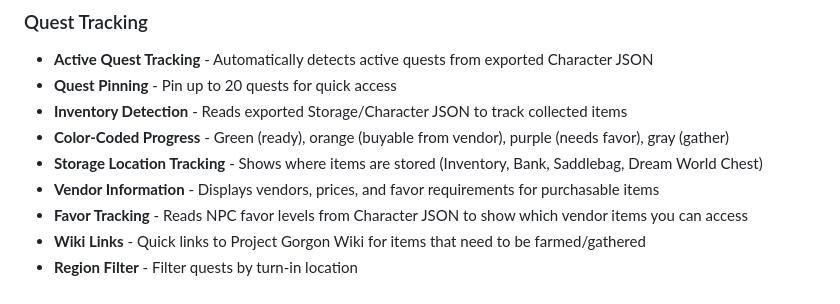
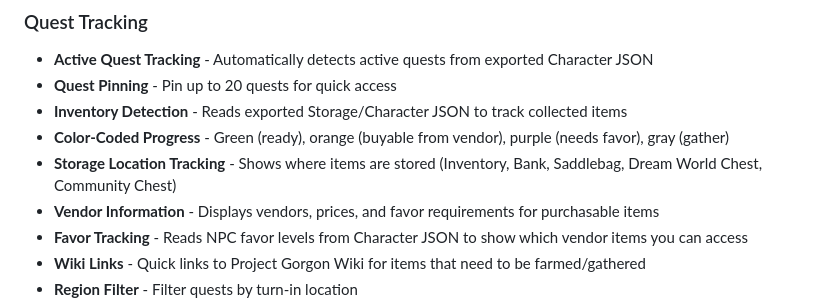
Before and after one commit to oat-meal/projectgorgon-vip-storagebuddy, a Markdown page: README.md, the part around the change. GitHub-like rendering.

Commit message:
docs: add Community Chest to storage locations in README
🤖 Generated with [Claude Code](https://claude.com/claude-code)

Co-Authored-By: Claude <noreply@anthropic.com>

```diff
--- a/README.md
+++ b/README.md
@@ -9,7 +9,7 @@ A local web-based tool for Project Gorgon that helps you track quest objectives,
 - **Quest Pinning** - Pin up to 20 quests for quick access
 - **Inventory Detection** - Reads exported Storage/Character JSON to track collected items
 - **Color-Coded Progress** - Green (ready), orange (buyable from vendor), purple (needs favor), gray (gather)
-- **Storage Location Tracking** - Shows where items are stored (Inventory, Bank, Saddlebag, Dream World Chest)
+- **Storage Location Tracking** - Shows where items are stored (Inventory, Bank, Saddlebag, Dream World Chest, Community Chest)
 - **Vendor Information** - Displays vendors, prices, and favor requirements for purchasable items
 - **Favor Tracking** - Reads NPC favor levels from Character JSON to show which vendor items you can access
 - **Wiki Links** - Quick links to Project Gorgon Wiki for items that need to be farmed/gathered
```
